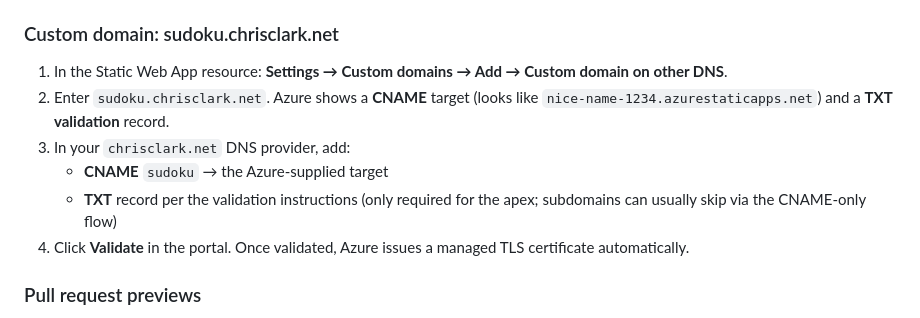
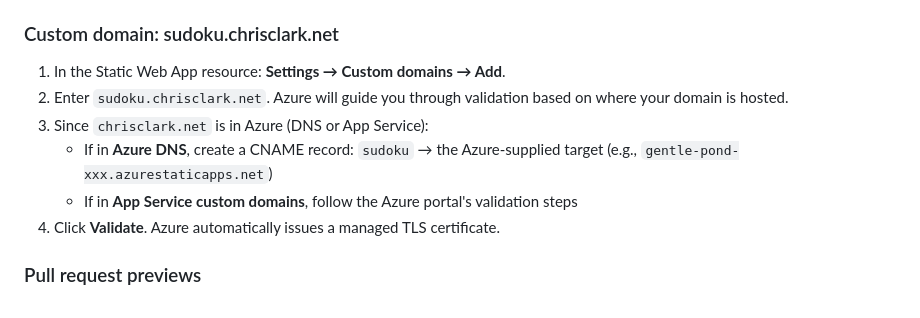
Before and after one commit to cclark31415/sudoku, a Markdown page: README.md, the part around the change. Rendered like a GitHub page.

```diff
--- a/README.md
+++ b/README.md
@@ -88,12 +88,12 @@ The repo deploys via the GitHub Actions workflow in `.github/workflows/azure-sta
 
 ### Custom domain: sudoku.chrisclark.net
 
-1. In the Static Web App resource: **Settings → Custom domains → Add → Custom domain on other DNS**.
-2. Enter `sudoku.chrisclark.net`. Azure shows a **CNAME** target (looks like `nice-name-1234.azurestaticapps.net`) and a **TXT validation** record.
-3. In your `chrisclark.net` DNS provider, add:
-   - **CNAME** `sudoku` → the Azure-supplied target
-   - **TXT** record per the validation instructions (only required for the apex; subdomains can usually skip via the CNAME-only flow)
-4. Click **Validate** in the portal. Once validated, Azure issues a managed TLS certificate automatically.
+1. In the Static Web App resource: **Settings → Custom domains → Add**.
+2. Enter `sudoku.chrisclark.net`. Azure will guide you through validation based on where your domain is hosted.
+3. Since `chrisclark.net` is in Azure (DNS or App Service):
+   - If in **Azure DNS**, create a CNAME record: `sudoku` → the Azure-supplied target (e.g., `gentle-pond-xxx.azurestaticapps.net`)
+   - If in **App Service custom domains**, follow the Azure portal's validation steps
+4. Click **Validate**. Azure automatically issues a managed TLS certificate.
 
 ### Pull request previews
 
```
